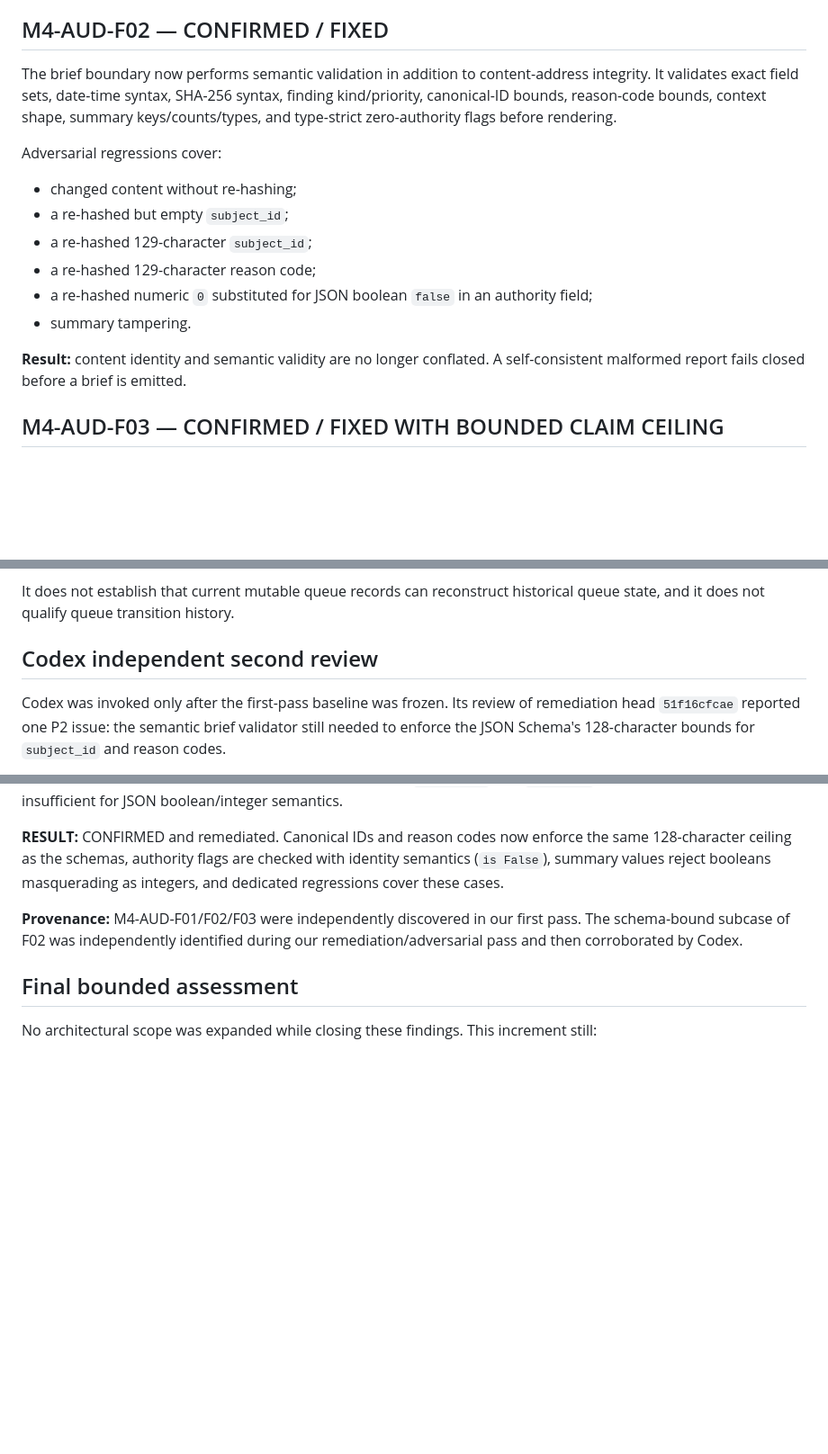
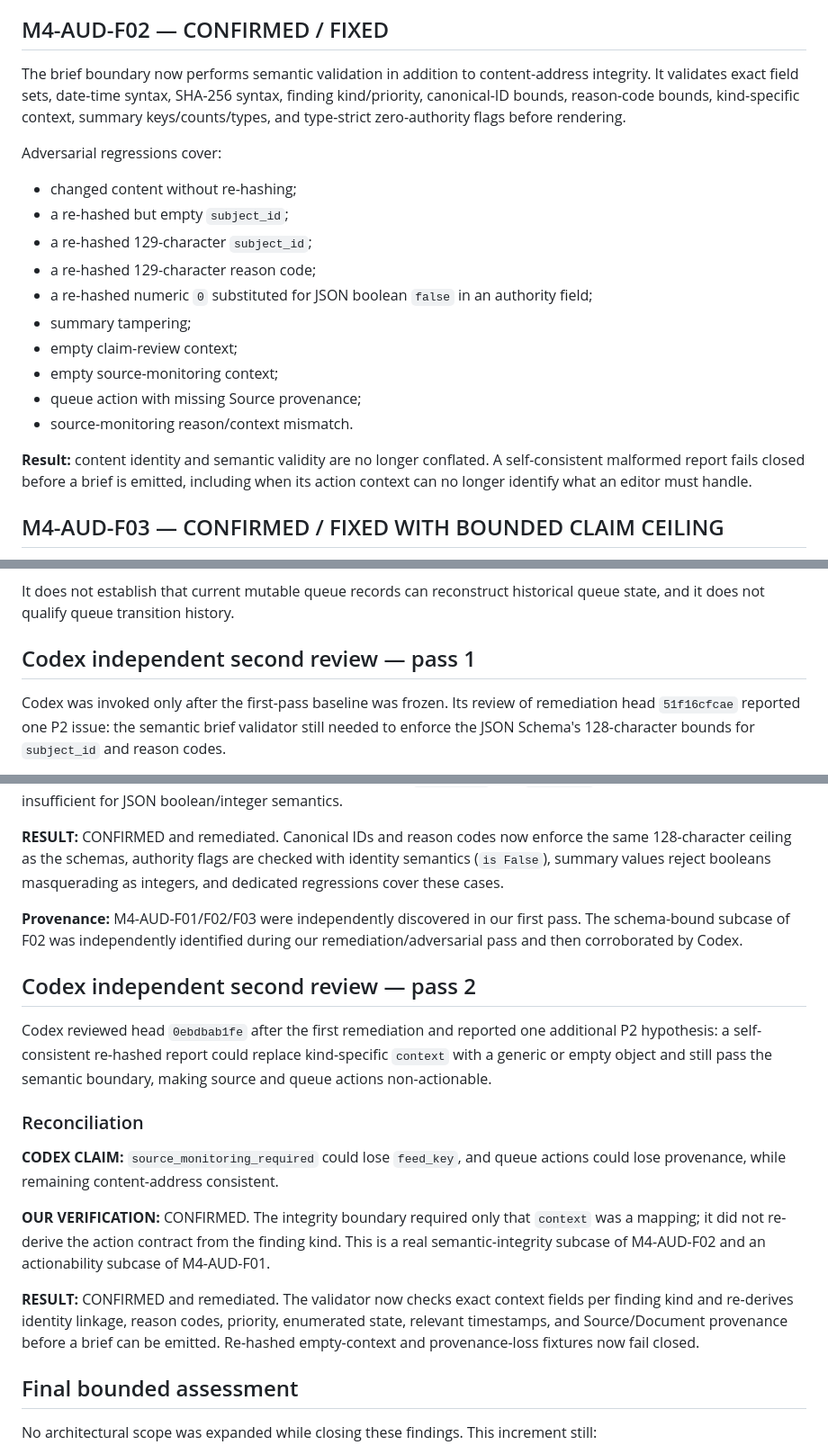
Before and after one commit to Alajmah/Saudi-Defense-Atlas, a Markdown page: docs/reviews/M4_EDITORIAL_AUDIT_BRIEF_FIRST_PASS.md, 3 parts joined by grey strips. Shown at 90% size. Rendered like a GitHub page; blank space fills up the shorter version.

Commit message:
docs: reconcile final Codex context finding

```diff
--- a/docs/reviews/M4_EDITORIAL_AUDIT_BRIEF_FIRST_PASS.md
+++ b/docs/reviews/M4_EDITORIAL_AUDIT_BRIEF_FIRST_PASS.md
@@ -90,7 +90,7 @@ The daily brief now retains the full bounded finding `context` in each action re
 
 ## M4-AUD-F02 — CONFIRMED / FIXED
 
-The brief boundary now performs semantic validation in addition to content-address integrity. It validates exact field sets, date-time syntax, SHA-256 syntax, finding kind/priority, canonical-ID bounds, reason-code bounds, context shape, summary keys/counts/types, and type-strict zero-authority flags before rendering.
+The brief boundary now performs semantic validation in addition to content-address integrity. It validates exact field sets, date-time syntax, SHA-256 syntax, finding kind/priority, canonical-ID bounds, reason-code bounds, kind-specific context, summary keys/counts/types, and type-strict zero-authority flags before rendering.
 
 Adversarial regressions cover:
 
@@ -99,9 +99,13 @@ Adversarial regressions cover:
 - a re-hashed 129-character `subject_id`;
 - a re-hashed 129-character reason code;
 - a re-hashed numeric `0` substituted for JSON boolean `false` in an authority field;
-- summary tampering.
+- summary tampering;
+- empty claim-review context;
+- empty source-monitoring context;
+- queue action with missing Source provenance;
+- source-monitoring reason/context mismatch.
 
-**Result:** content identity and semantic validity are no longer conflated. A self-consistent malformed report fails closed before a brief is emitted.
+**Result:** content identity and semantic validity are no longer conflated. A self-consistent malformed report fails closed before a brief is emitted, including when its action context can no longer identify what an editor must handle.
 
 ## M4-AUD-F03 — CONFIRMED / FIXED WITH BOUNDED CLAIM CEILING
 
@@ -113,7 +117,7 @@ This deliberately does **not** add queue event sourcing or historical reconstruc
 
 It does not establish that current mutable queue records can reconstruct historical queue state, and it does not qualify queue transition history.
 
-## Codex independent second review
+## Codex independent second review — pass 1
 
 Codex was invoked only after the first-pass baseline was frozen. Its review of remediation head `51f16cfcae` reported one P2 issue: the semantic brief validator still needed to enforce the JSON Schema's 128-character bounds for `subject_id` and reason codes.
 
@@ -126,6 +130,18 @@ Codex was invoked only after the first-pass baseline was frozen. Its review of r
 **RESULT:** CONFIRMED and remediated. Canonical IDs and reason codes now enforce the same 128-character ceiling as the schemas, authority flags are checked with identity semantics (`is False`), summary values reject booleans masquerading as integers, and dedicated regressions cover these cases.
 
 **Provenance:** M4-AUD-F01/F02/F03 were independently discovered in our first pass. The schema-bound subcase of F02 was independently identified during our remediation/adversarial pass and then corroborated by Codex.
+
+## Codex independent second review — pass 2
+
+Codex reviewed head `0ebdbab1fe` after the first remediation and reported one additional P2 hypothesis: a self-consistent re-hashed report could replace kind-specific `context` with a generic or empty object and still pass the semantic boundary, making source and queue actions non-actionable.
+
+### Reconciliation
+
+**CODEX CLAIM:** `source_monitoring_required` could lose `feed_key`, and queue actions could lose provenance, while remaining content-address consistent.
+
+**OUR VERIFICATION:** CONFIRMED. The integrity boundary required only that `context` was a mapping; it did not re-derive the action contract from the finding kind. This is a real semantic-integrity subcase of M4-AUD-F02 and an actionability subcase of M4-AUD-F01.
+
+**RESULT:** CONFIRMED and remediated. The validator now checks exact context fields per finding kind and re-derives identity linkage, reason codes, priority, enumerated state, relevant timestamps, and Source/Document provenance before a brief can be emitted. Re-hashed empty-context and provenance-loss fixtures now fail closed.
 
 ## Final bounded assessment
 
```
